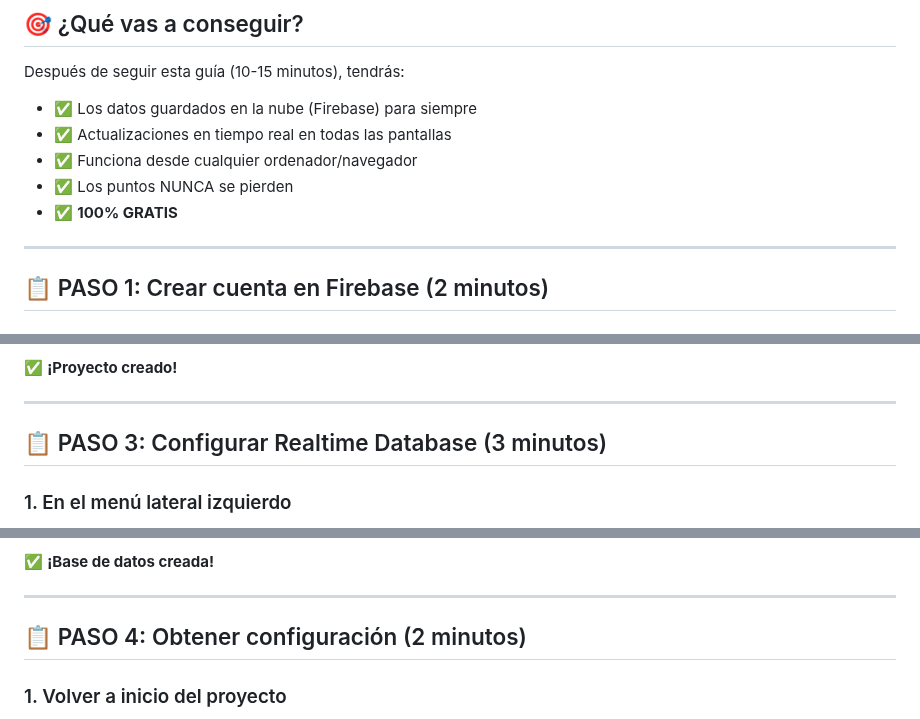
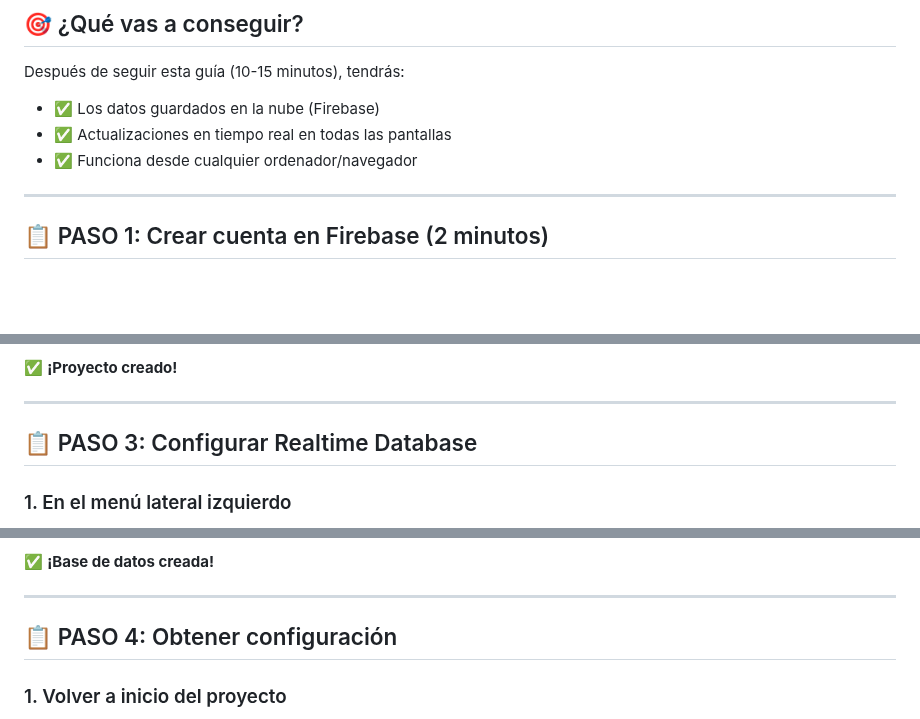
Before and after one commit to eloisaglez/Breath, a Markdown page: Configuracion-firebase.md, 3 parts joined by grey strips. Rendered like a GitHub page; blank space fills up the shorter version.

```diff
--- a/Configuracion-firebase.md
+++ b/Configuracion-firebase.md
@@ -3,12 +3,9 @@
 ## 🎯 ¿Qué vas a conseguir?
 
 Después de seguir esta guía (10-15 minutos), tendrás:
-- ✅ Los datos guardados en la nube (Firebase) para siempre
+- ✅ Los datos guardados en la nube (Firebase)
 - ✅ Actualizaciones en tiempo real en todas las pantallas
 - ✅ Funciona desde cualquier ordenador/navegador
-- ✅ Los puntos NUNCA se pierden
-- ✅ **100% GRATIS**
-
 ---
 
 ## 📋 PASO 1: Crear cuenta en Firebase (2 minutos)
@@ -51,7 +48,7 @@ Nombre: breath
 
 ---
 
-## 📋 PASO 3: Configurar Realtime Database (3 minutos)
+## 📋 PASO 3: Configurar Realtime Database
 
 ### 1. En el menú lateral izquierdo
 - Busca **"Compilación"** o **"Build"**
@@ -80,7 +77,7 @@ Nombre: breath
 
 ---
 
-## 📋 PASO 4: Obtener configuración (2 minutos)
+## 📋 PASO 4: Obtener configuración
 
 ### 1. Volver a inicio del proyecto
 - En el menú lateral, haz clic en **⚙️ (engranaje)** arriba
```
Also changed, not shown: other parts of Configuracion-firebase.md (+5 -6 lines).
